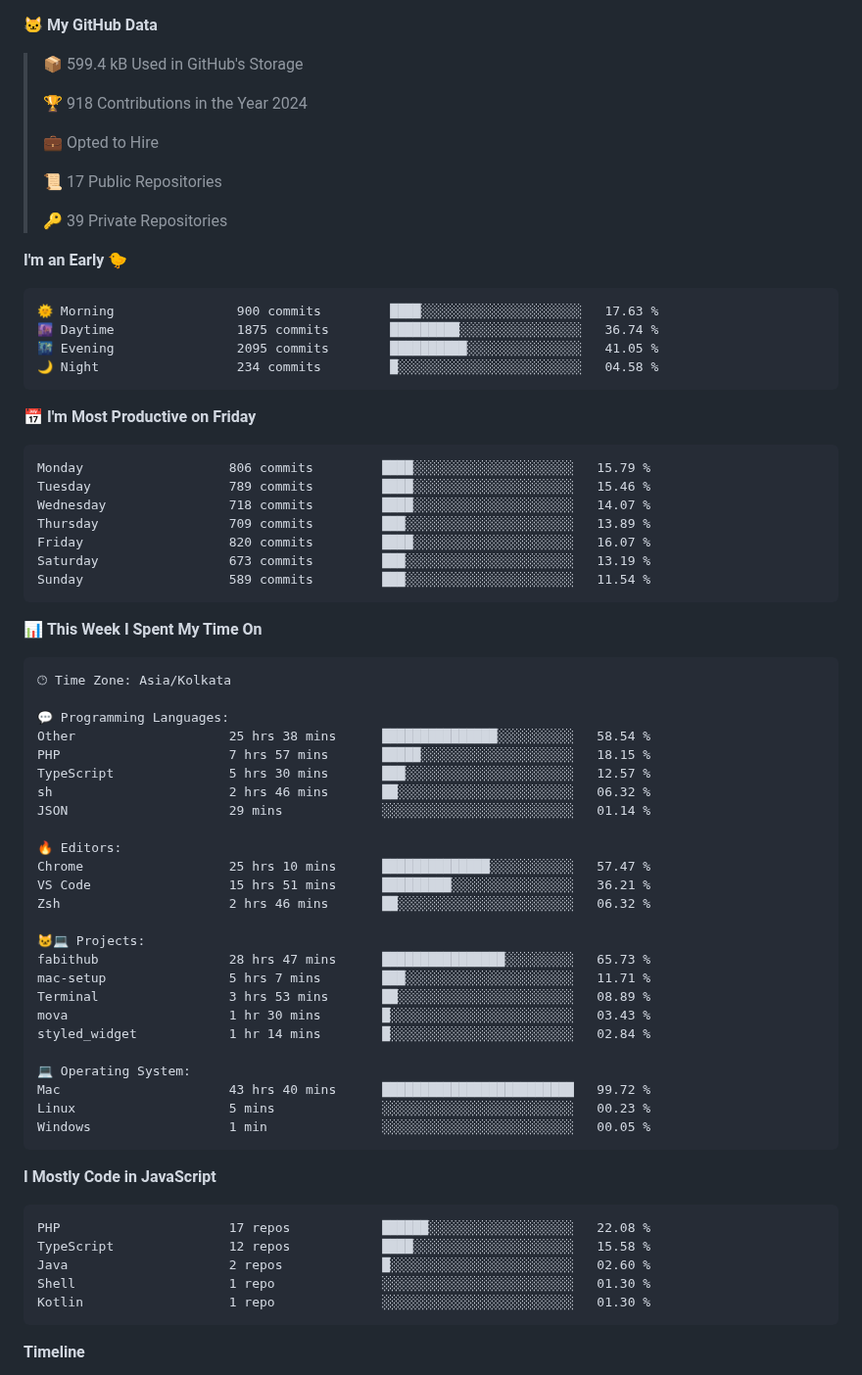
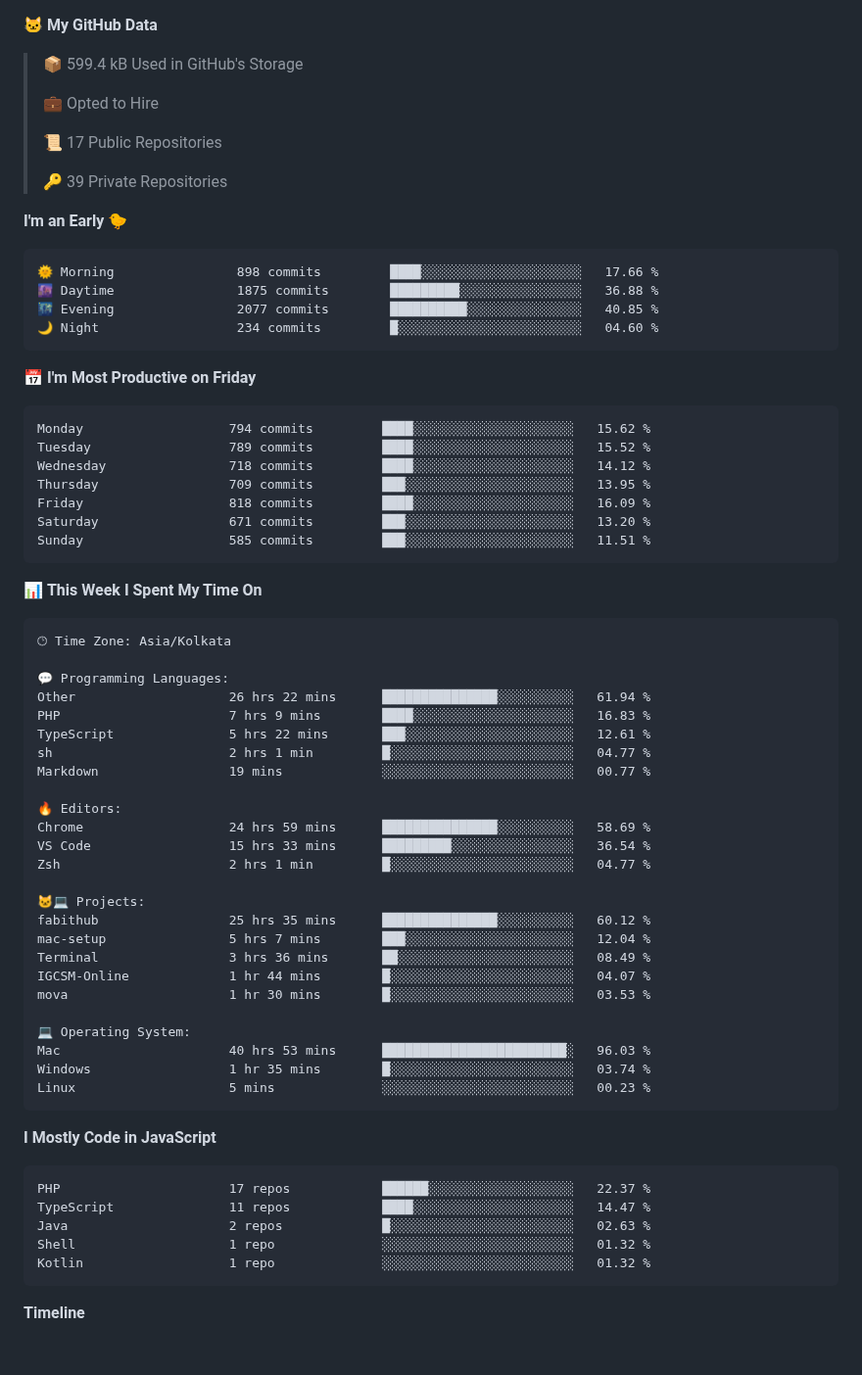
Before and after one commit to krishna-gujjjar/krishna-gujjjar, a Markdown page: README.md, the part around one of its changes. Shown at 98% size. GitHub-like rendering; blank space fills up the shorter version.

Commit message:
Updated with Dev Metrics

````diff
--- a/README.md
+++ b/README.md
@@ -16,8 +16,6 @@
 **🐱 My GitHub Data**
 
 > 📦 599.4 kB Used in GitHub's Storage
- >
-> 🏆 918 Contributions in the Year 2024
  >
 > 💼 Opted to Hire
  >
@@ -28,21 +26,21 @@
 **I'm an Early 🐤**
 
 ```text
-🌞 Morning                900 commits         ████░░░░░░░░░░░░░░░░░░░░░   17.63 %
-🌆 Daytime                1875 commits        █████████░░░░░░░░░░░░░░░░   36.74 %
-🌃 Evening                2095 commits        ██████████░░░░░░░░░░░░░░░   41.05 %
-🌙 Night                  234 commits         █░░░░░░░░░░░░░░░░░░░░░░░░   04.58 %
+🌞 Morning                898 commits         ████░░░░░░░░░░░░░░░░░░░░░   17.66 %
+🌆 Daytime                1875 commits        █████████░░░░░░░░░░░░░░░░   36.88 %
+🌃 Evening                2077 commits        ██████████░░░░░░░░░░░░░░░   40.85 %
+🌙 Night                  234 commits         █░░░░░░░░░░░░░░░░░░░░░░░░   04.60 %
 ```
 📅 **I'm Most Productive on Friday**
 
 ```text
-Monday                   806 commits         ████░░░░░░░░░░░░░░░░░░░░░   15.79 %
-Tuesday                  789 commits         ████░░░░░░░░░░░░░░░░░░░░░   15.46 %
-Wednesday                718 commits         ████░░░░░░░░░░░░░░░░░░░░░   14.07 %
-Thursday                 709 commits         ███░░░░░░░░░░░░░░░░░░░░░░   13.89 %
-Friday                   820 commits         ████░░░░░░░░░░░░░░░░░░░░░   16.07 %
-Saturday                 673 commits         ███░░░░░░░░░░░░░░░░░░░░░░   13.19 %
-Sunday                   589 commits         ███░░░░░░░░░░░░░░░░░░░░░░   11.54 %
+Monday                   794 commits         ████░░░░░░░░░░░░░░░░░░░░░   15.62 %
+Tuesday                  789 commits         ████░░░░░░░░░░░░░░░░░░░░░   15.52 %
+Wednesday                718 commits         ████░░░░░░░░░░░░░░░░░░░░░   14.12 %
+Thursday                 709 commits         ███░░░░░░░░░░░░░░░░░░░░░░   13.95 %
+Friday                   818 commits         ████░░░░░░░░░░░░░░░░░░░░░   16.09 %
+Saturday                 671 commits         ███░░░░░░░░░░░░░░░░░░░░░░   13.20 %
+Sunday                   585 commits         ███░░░░░░░░░░░░░░░░░░░░░░   11.51 %
 ```
 
 
@@ -52,38 +50,38 @@ Sunday                   589 commits         ███░░░░░░░░
 🕑︎ Time Zone: Asia/Kolkata
 
 💬 Programming Languages:
-Other                    25 hrs 38 mins      ███████████████░░░░░░░░░░   58.54 %
-PHP                      7 hrs 57 mins       █████░░░░░░░░░░░░░░░░░░░░   18.15 %
-TypeScript               5 hrs 30 mins       ███░░░░░░░░░░░░░░░░░░░░░░   12.57 %
-sh                       2 hrs 46 mins       ██░░░░░░░░░░░░░░░░░░░░░░░   06.32 %
-JSON                     29 mins             ░░░░░░░░░░░░░░░░░░░░░░░░░   01.14 %
+Other                    26 hrs 22 mins      ███████████████░░░░░░░░░░   61.94 %
+PHP                      7 hrs 9 mins        ████░░░░░░░░░░░░░░░░░░░░░   16.83 %
+TypeScript               5 hrs 22 mins       ███░░░░░░░░░░░░░░░░░░░░░░   12.61 %
+sh                       2 hrs 1 min         █░░░░░░░░░░░░░░░░░░░░░░░░   04.77 %
+Markdown                 19 mins             ░░░░░░░░░░░░░░░░░░░░░░░░░   00.77 %
 
 🔥 Editors:
-Chrome                   25 hrs 10 mins      ██████████████░░░░░░░░░░░   57.47 %
-VS Code                  15 hrs 51 mins      █████████░░░░░░░░░░░░░░░░   36.21 %
-Zsh                      2 hrs 46 mins       ██░░░░░░░░░░░░░░░░░░░░░░░   06.32 %
+Chrome                   24 hrs 59 mins      ███████████████░░░░░░░░░░   58.69 %
+VS Code                  15 hrs 33 mins      █████████░░░░░░░░░░░░░░░░   36.54 %
+Zsh                      2 hrs 1 min         █░░░░░░░░░░░░░░░░░░░░░░░░   04.77 %
 
 🐱‍💻 Projects:
-fabithub                 28 hrs 47 mins      ████████████████░░░░░░░░░   65.73 %
-mac-setup                5 hrs 7 mins        ███░░░░░░░░░░░░░░░░░░░░░░   11.71 %
-Terminal                 3 hrs 53 mins       ██░░░░░░░░░░░░░░░░░░░░░░░   08.89 %
-mova                     1 hr 30 mins        █░░░░░░░░░░░░░░░░░░░░░░░░   03.43 %
-styled_widget            1 hr 14 mins        █░░░░░░░░░░░░░░░░░░░░░░░░   02.84 %
+fabithub                 25 hrs 35 mins      ███████████████░░░░░░░░░░   60.12 %
+mac-setup                5 hrs 7 mins        ███░░░░░░░░░░░░░░░░░░░░░░   12.04 %
+Terminal                 3 hrs 36 mins       ██░░░░░░░░░░░░░░░░░░░░░░░   08.49 %
+IGCSM-Online             1 hr 44 mins        █░░░░░░░░░░░░░░░░░░░░░░░░   04.07 %
+mova                     1 hr 30 mins        █░░░░░░░░░░░░░░░░░░░░░░░░   03.53 %
 
 💻 Operating System:
-Mac                      43 hrs 40 mins      █████████████████████████   99.72 %
+Mac                      40 hrs 53 mins      ████████████████████████░   96.03 %
+Windows                  1 hr 35 mins        █░░░░░░░░░░░░░░░░░░░░░░░░   03.74 %
 Linux                    5 mins              ░░░░░░░░░░░░░░░░░░░░░░░░░   00.23 %
-Windows                  1 min               ░░░░░░░░░░░░░░░░░░░░░░░░░   00.05 %
 ```
 
 **I Mostly Code in JavaScript**
 
 ```text
-PHP                      17 repos            ██████░░░░░░░░░░░░░░░░░░░   22.08 %
-TypeScript               12 repos            ████░░░░░░░░░░░░░░░░░░░░░   15.58 %
-Java                     2 repos             █░░░░░░░░░░░░░░░░░░░░░░░░   02.60 %
-Shell                    1 repo              ░░░░░░░░░░░░░░░░░░░░░░░░░   01.30 %
-Kotlin                   1 repo              ░░░░░░░░░░░░░░░░░░░░░░░░░   01.30 %
+PHP                      17 repos            ██████░░░░░░░░░░░░░░░░░░░   22.37 %
+TypeScript               11 repos            ████░░░░░░░░░░░░░░░░░░░░░   14.47 %
+Java                     2 repos             █░░░░░░░░░░░░░░░░░░░░░░░░   02.63 %
+Shell                    1 repo              ░░░░░░░░░░░░░░░░░░░░░░░░░   01.32 %
+Kotlin                   1 repo              ░░░░░░░░░░░░░░░░░░░░░░░░░   01.32 %
 ```
 
 
````
Also changed, not shown: other parts of README.md (+2 -2 lines), assets/bar_graph.png.
